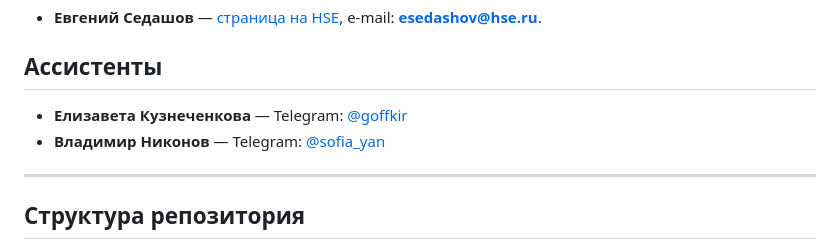
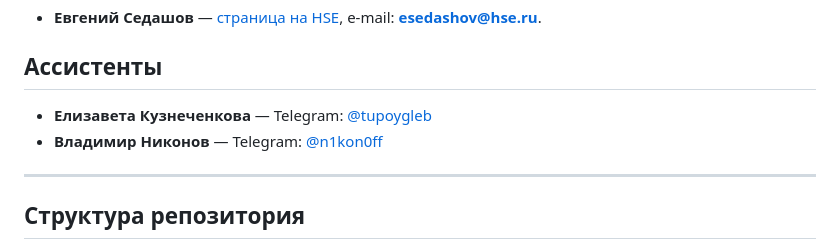
Before and after one commit to CSS-Research-Seminar-25-26/css_research_seminar_25-26, a Markdown page: README.md, the part around the change. Rendered like a GitHub page.

```diff
--- a/README.md
+++ b/README.md
@@ -6,8 +6,8 @@
 - **Евгений Седашов** — [страница на HSE](https://www.hse.ru), e-mail: **esedashov@hse.ru**.
 
 ## Ассистенты
-- **Елизавета Кузнеченкова** — Telegram: [@goffkir](https://t.me/tupoygleb)
-- **Владимир Никонов** — Telegram: [@sofia_yan](https://t.me/n1kon0ff)
+- **Елизавета Кузнеченкова** — Telegram: [@tupoygleb](https://t.me/tupoygleb)
+- **Владимир Никонов** — Telegram: [@n1kon0ff](https://t.me/n1kon0ff)
 
 ---
 
```
